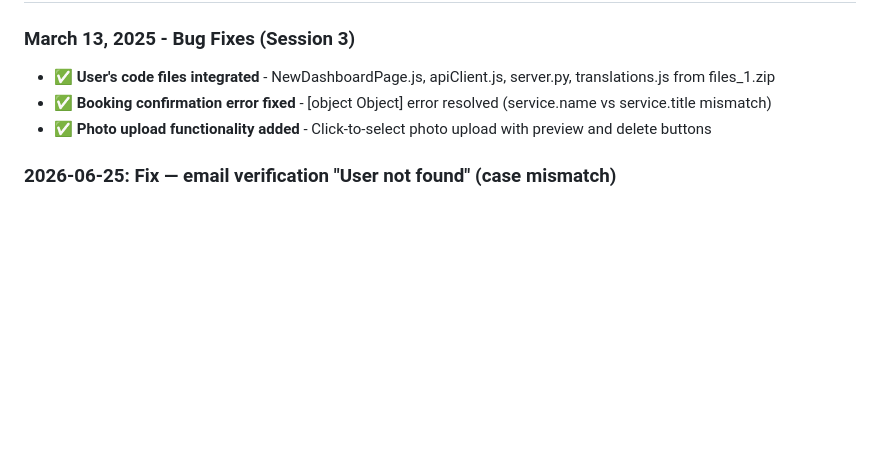
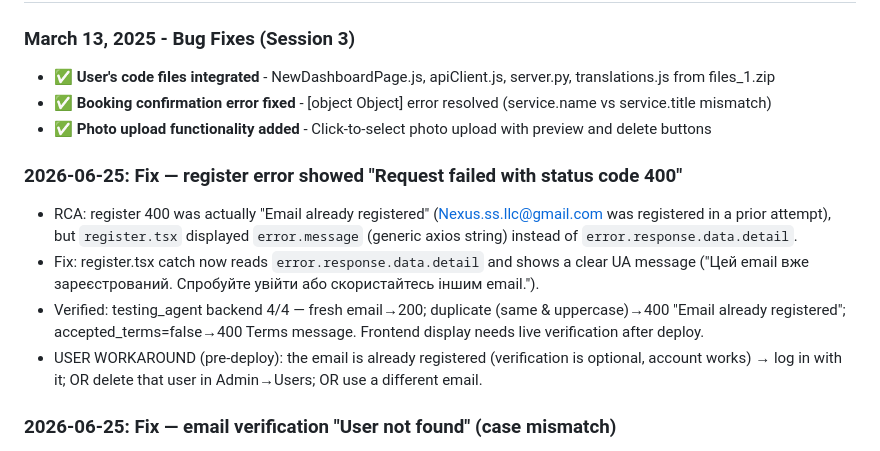
Before and after one commit to kmjyz44/HandyCl, a Markdown page: memory/PRD.md, the part around the change. Drawn GitHub-style; blank space fills up the shorter version.

Commit message:
auto-commit for 97ca8f29-204a-4081-ad0a-71211d784490

```diff
--- a/memory/PRD.md
+++ b/memory/PRD.md
@@ -29,6 +29,13 @@ Create a "HandyHub" service marketplace (similar to TaskRabbit). The project inc
 - ✅ **User's code files integrated** - NewDashboardPage.js, apiClient.js, server.py, translations.js from files_1.zip
 - ✅ **Booking confirmation error fixed** - [object Object] error resolved (service.name vs service.title mismatch)
 - ✅ **Photo upload functionality added** - Click-to-select photo upload with preview and delete buttons
+### 2026-06-25: Fix — register error showed "Request failed with status code 400"
+- RCA: register 400 was actually "Email already registered" (Nexus.ss.llc@gmail.com was registered in a prior attempt), but `register.tsx` displayed `error.message` (generic axios string) instead of `error.response.data.detail`.
+- Fix: register.tsx catch now reads `error.response.data.detail` and shows a clear UA message ("Цей email вже зареєстрований. Спробуйте увійти або скористайтесь іншим email.").
+- Verified: testing_agent backend 4/4 — fresh email→200; duplicate (same & uppercase)→400 "Email already registered"; accepted_terms=false→400 Terms message. Frontend display needs live verification after deploy.
+- USER WORKAROUND (pre-deploy): the email is already registered (verification is optional, account works) → log in with it; OR delete that user in Admin→Users; OR use a different email.
+
+
 ### 2026-06-25: Fix — email verification "User not found" (case mismatch)
 - RCA: register() stored email AS-TYPED (mixed case), but /auth/verify-email & /auth/resend-verification `.lower()`-ed it before an exact-match lookup → never matched → 404 "User not found" + verify failing.
 - Fix: register() now stores email lowercased; added `_ci_email()` case-insensitive regex helper used by login, verify-email, resend-verification (also fixes legacy mixed-case rows). verify/resend update users by `user_id` from the verification record. resend returns `email_sent` flag.
```
